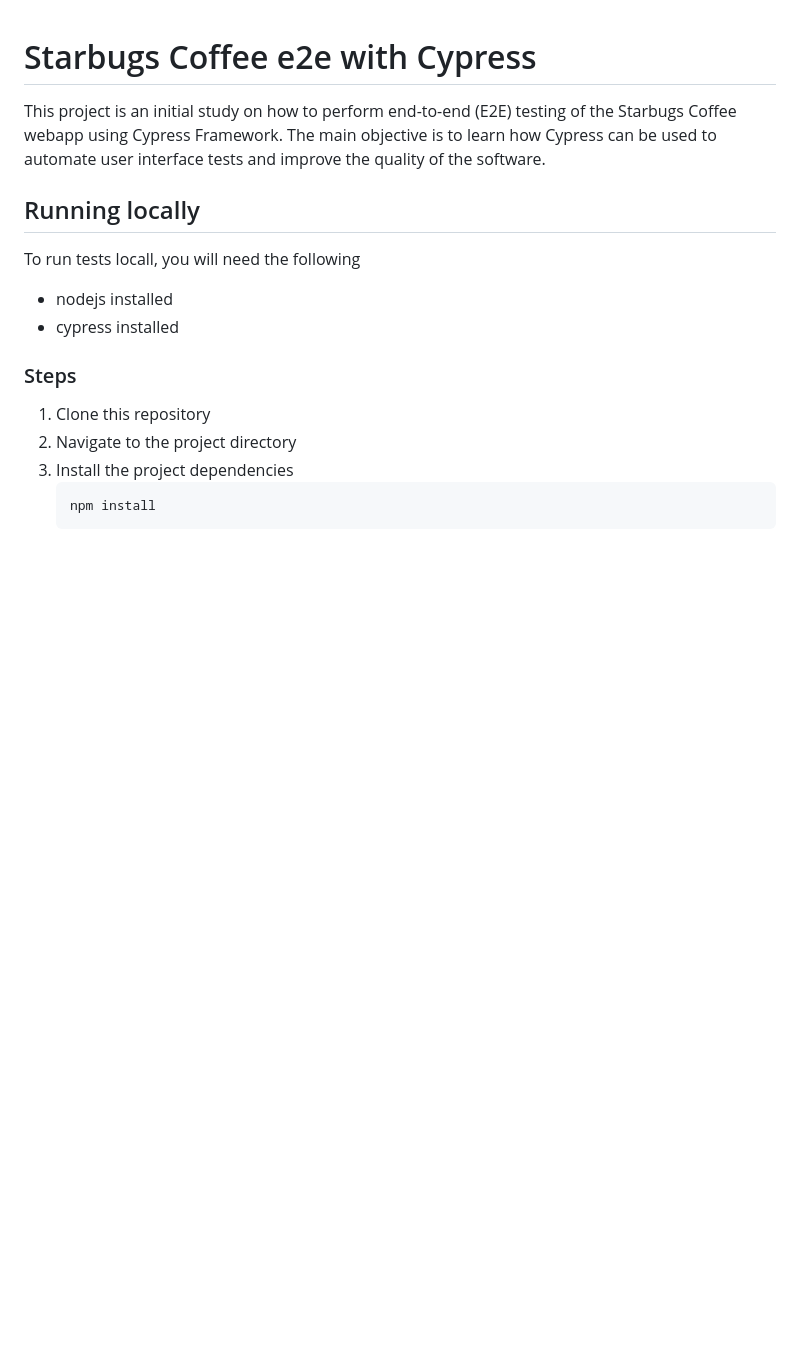
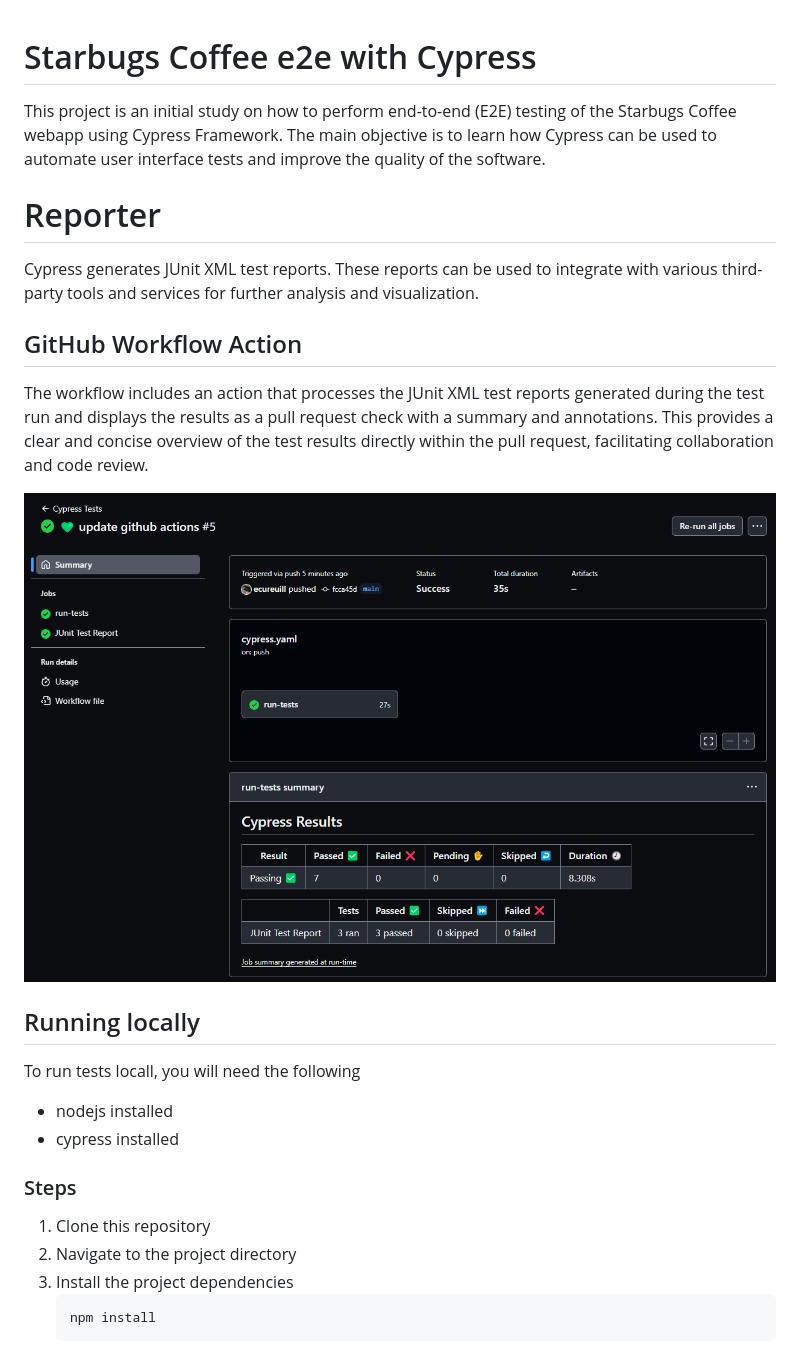
Before and after one commit to ecureuill/starbugs-cypress, a Markdown page: readme.md, the part around the change. GitHub-like rendering; pictures changed too: .github/img/report.png (added); blank space fills up the shorter version.

Commit message:
📝 Update readme

```diff
--- a/readme.md
+++ b/readme.md
@@ -1,6 +1,15 @@
 # Starbugs Coffee e2e with Cypress
 
 This project is an initial study on how to perform end-to-end (E2E) testing of the Starbugs Coffee webapp using Cypress Framework. The main objective is to learn how Cypress can be used to automate user interface tests and improve the quality of the software.
+
+# Reporter
+Cypress generates JUnit XML test reports. These reports can be used to integrate with various third-party tools and services for further analysis and visualization.
+
+## GitHub Workflow Action
+
+The workflow includes an action that processes the JUnit XML test reports generated during the test run and displays the results as a pull request check with a summary and annotations. This provides a clear and concise overview of the test results directly within the pull request, facilitating collaboration and code review.
+
+![Github workflow action](.github/img/report.png)
 
 ## Running locally
 
```
